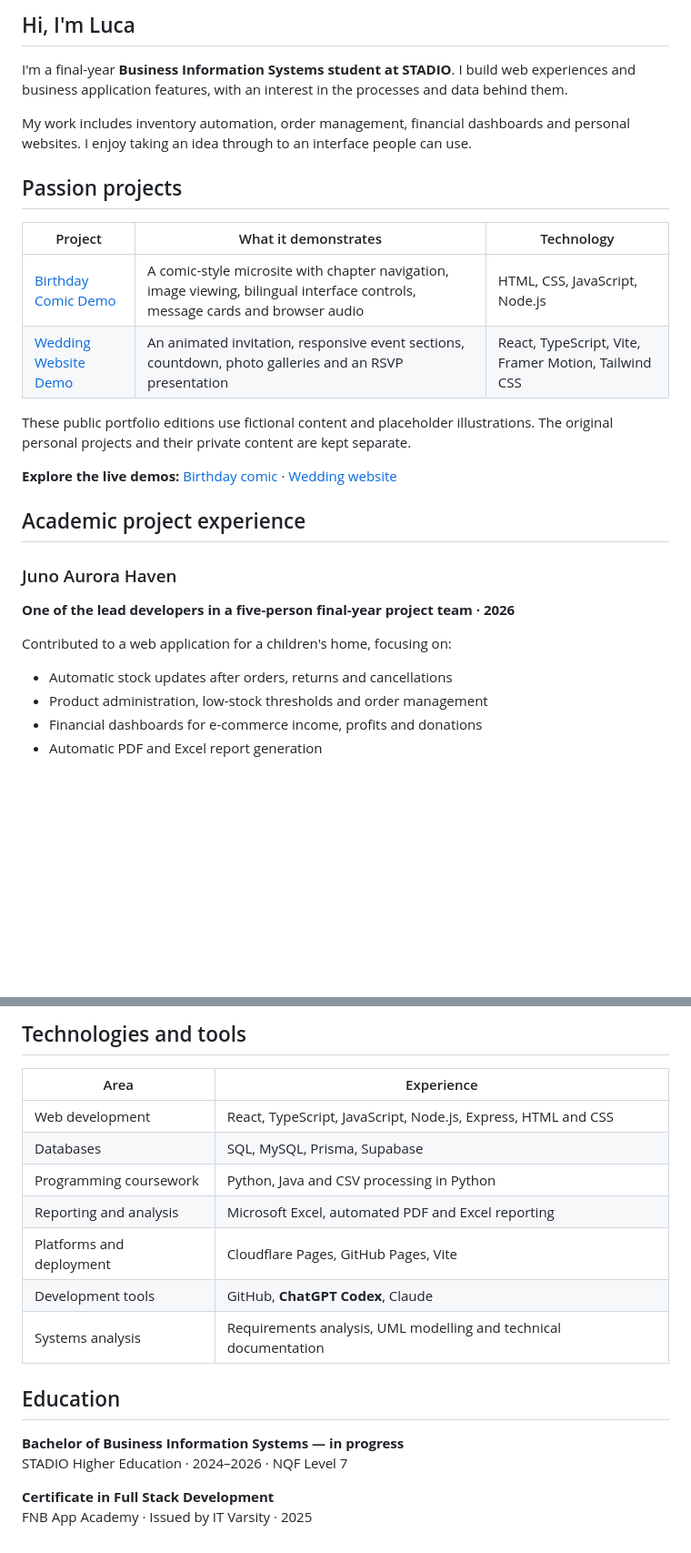
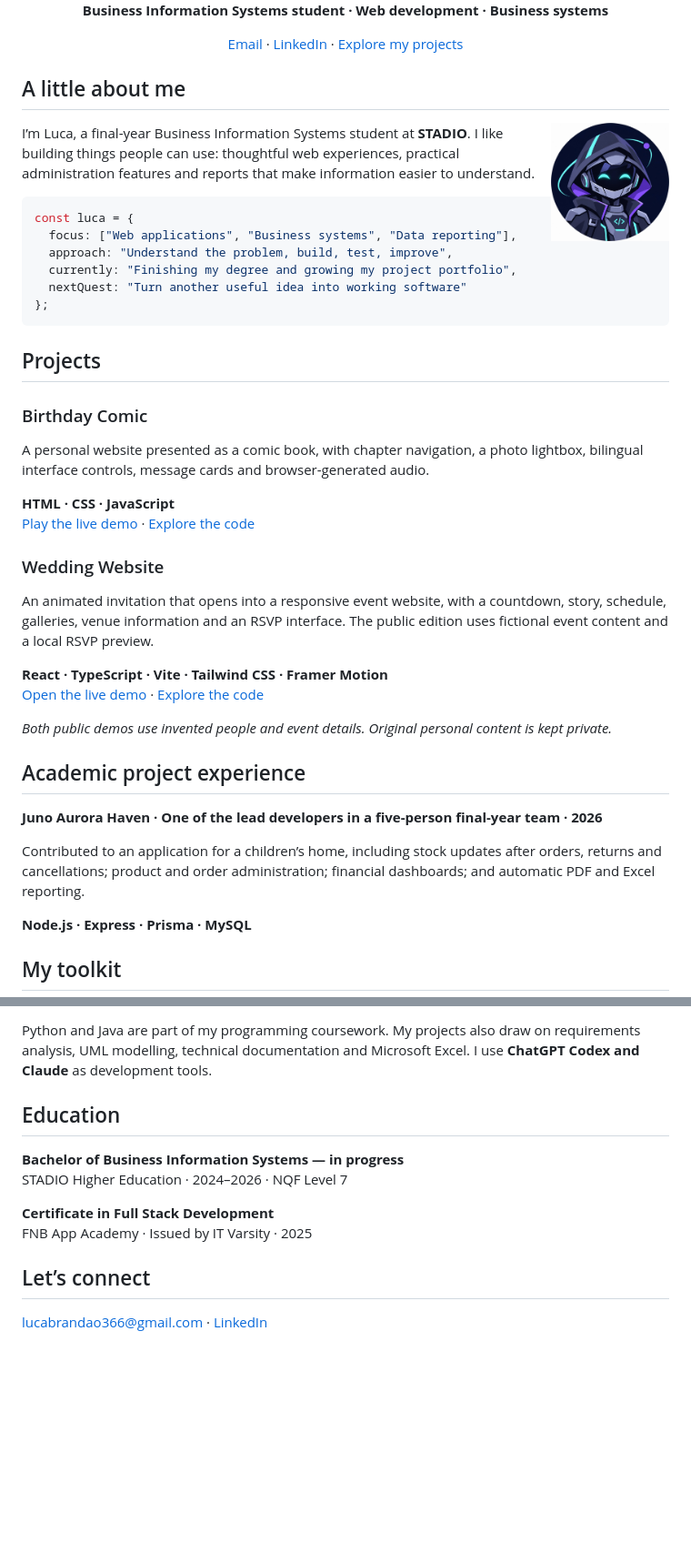
Before and after one commit to Luca-Brandao/Luca-Brandao, a Markdown page: README.md, 2 parts joined by grey strips. Shown at 91% size. GitHub-like rendering; pictures changed too: assets/gaming-avatar.jpg (added); blank space fills up the shorter version.

Commit message:
Refresh portfolio with an original arcade animation and contact links

````diff
--- a/README.md
+++ b/README.md
@@ -2,31 +5,47 @@
 
-## Hi, I'm Luca
+<p align="center"><strong>Business Information Systems student · Web development · Business systems</strong></p>
+<p align="center"><a href="mailto:lucabrandao366@gmail.com">Email</a> · <a href="https://www.linkedin.com/in/luca-brandao-a90961352/">LinkedIn</a> · <a href="#projects">Explore my projects</a></p>
 
-I'm a final-year **Business Information Systems student at STADIO**. I build web experiences and business application features, with an interest in the processes and data behind them.
+## A little about me
 
-My work includes inventory automation, order management, financial dashboards and personal websites. I enjoy taking an idea through to an interface people can use.
+<img align="right" src="assets/gaming-avatar.jpg" width="130" alt="My original gaming builder avatar">
 
-## Passion projects
+I’m Luca, a final-year Business Information Systems student at **STADIO**. I like building things people can use: thoughtful web experiences, practical administration features and reports that make information easier to understand.
 
-| Project | What it demonstrates | Technology |
-| --- | --- | --- |
-| [Birthday Comic Demo](https://github.com/Luca-Brandao/Birthday-Comic-Demo) | A comic-style microsite with chapter navigation, image viewing, bilingual interface controls, message cards and browser audio | HTML, CSS, JavaScript, Node.js |
-| [Wedding Website Demo](https://github.com/Luca-Brandao/Wedding-Website-Demo) | An animated invitation, responsive event sections, countdown, photo galleries and an RSVP presentation | React, TypeScript, Vite, Framer Motion, Tailwind CSS |
+```javascript
+const luca = {
+  focus: ["Web applications", "Business systems", "Data reporting"],
+  approach: "Understand the problem, build, test, improve",
+  currently: "Finishing my degree and growing my project portfolio",
+  nextQuest: "Turn another useful idea into working software"
+};
+```
 
-These public portfolio editions use fictional content and placeholder illustrations. The original personal projects and their private content are kept separate.
+## Projects
 
-**Explore the live demos:** [Birthday comic](https://luca-brandao.github.io/Birthday-Comic-Demo/) · [Wedding website](https://luca-brandao.github.io/Wedding-Website-Demo/)
+### Birthday Comic
+
+A personal website presented as a comic book, with chapter navigation, a photo lightbox, bilingual interface controls, message cards and browser-generated audio.
+
+**HTML · CSS · JavaScript**
+[Play the live demo](https://luca-brandao.github.io/Birthday-Comic-Demo/) · [Explore the code](https://github.com/Luca-Brandao/Birthday-Comic-Demo)
+
+### Wedding Website
+
+An animated invitation that opens into a responsive event website, with a countdown, story, schedule, galleries, venue information and an RSVP interface. The public edition uses fictional event content and a local RSVP preview.
+
+**React · TypeScript · Vite · Tailwind CSS · Framer Motion**
+[Open the live demo](https://luca-brandao.github.io/Wedding-Website-Demo/) · [Explore the code](https://github.com/Luca-Brandao/Wedding-Website-Demo)
+
+*Both public demos use invented people and event details. Original personal content is kept private.*
 
 ## Academic project experience
 
-### Juno Aurora Haven
+**Juno Aurora Haven · One of the lead developers in a five-person final-year team · 2026**
 
-**One of the lead developers in a five-person final-year project team · 2026**
+Contributed to an application for a children’s home, including stock updates after orders, returns and cancellations; product and order administration; financial dashboards; and automatic PDF and Excel reporting.
 
-Contributed to a web application for a children's home, focusing on:
+**Node.js · Express · Prisma · MySQL**
 
-- Automatic stock updates after orders, returns and cancellations
-- Product administration, low-stock thresholds and order management
-- Financial dashboards for e-commerce income, profits and donations
-- Automatic PDF and Excel report generation
+## My toolkit
 
@@ -34,15 +53,5 @@ Contributed to a web application for a children's home, focusing on:
 
-## Technologies and tools
-
-| Area | Experience |
-| --- | --- |
-| Web development | React, TypeScript, JavaScript, Node.js, Express, HTML and CSS |
-| Databases | SQL, MySQL, Prisma, Supabase |
-| Programming coursework | Python, Java and CSV processing in Python |
-| Reporting and analysis | Microsoft Excel, automated PDF and Excel reporting |
-| Platforms and deployment | Cloudflare Pages, GitHub Pages, Vite |
-| Development tools | GitHub, **ChatGPT Codex**, Claude |
-| Systems analysis | Requirements analysis, UML modelling and technical documentation |
+Python and Java are part of my programming coursework. My projects also draw on requirements analysis, UML modelling, technical documentation and Microsoft Excel. I use **ChatGPT Codex and Claude** as development tools.
 
 ## Education
 
@@ -51,3 +60,7 @@ STADIO Higher Education · 2024–2026 · NQF Level 7
 
 **Certificate in Full Stack Development**
 FNB App Academy · Issued by IT Varsity · 2025
+
+## Let’s connect
+
+[lucabrandao366@gmail.com](mailto:lucabrandao366@gmail.com) · [LinkedIn](https://www.linkedin.com/in/luca-brandao-a90961352/)
````
Also changed, not shown: other parts of README.md (+5 -2 lines), assets/gaming-quest-still.png (added), assets/gaming-quest.gif (added), 1 other file.
